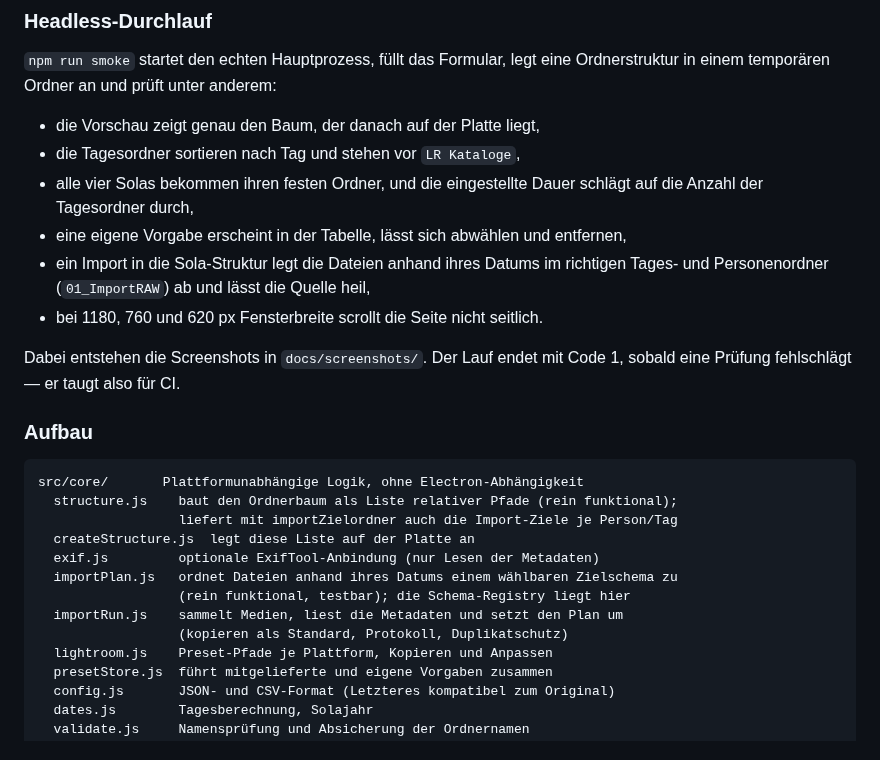
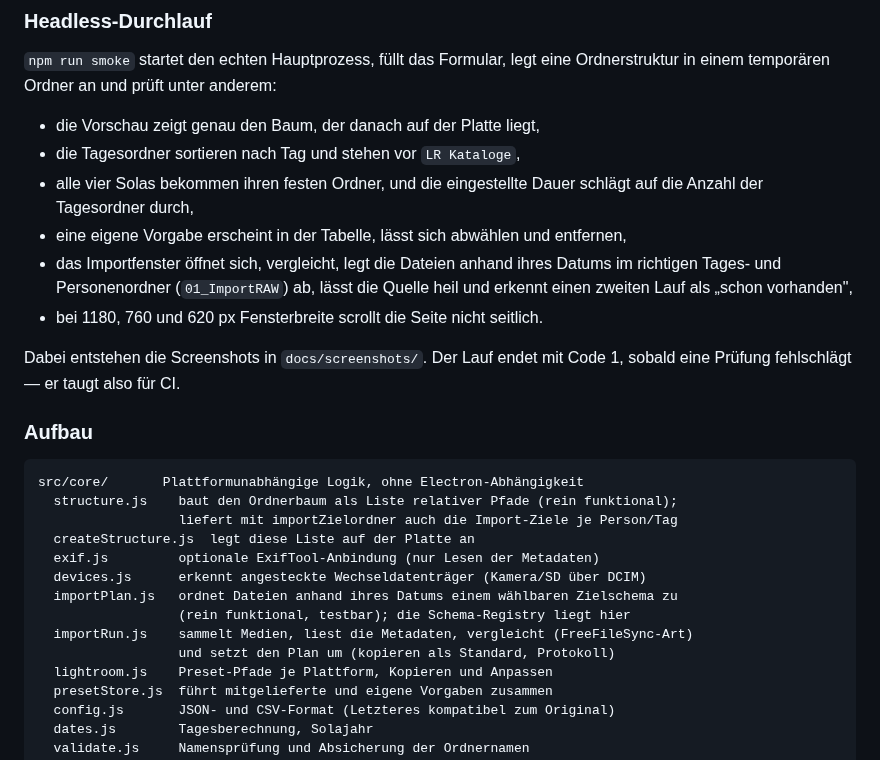
Before and after one commit to larszu/SOLA-Ordnerstruktur, a Markdown page: README.md, the part around one of its changes. GitHub-like rendering.

```diff
--- a/README.md
+++ b/README.md
@@ -297,8 +322,9 @@ Ordnerstruktur in einem temporären Ordner an und prüft unter anderem:
 * alle vier Solas bekommen ihren festen Ordner, und die eingestellte Dauer
   schlägt auf die Anzahl der Tagesordner durch,
 * eine eigene Vorgabe erscheint in der Tabelle, lässt sich abwählen und entfernen,
-* ein Import in die Sola-Struktur legt die Dateien anhand ihres Datums im
-  richtigen Tages- und Personenordner (`01_ImportRAW`) ab und lässt die Quelle heil,
+* das Importfenster öffnet sich, vergleicht, legt die Dateien anhand ihres Datums
+  im richtigen Tages- und Personenordner (`01_ImportRAW`) ab, lässt die Quelle heil
+  und erkennt einen zweiten Lauf als „schon vorhanden",
 * bei 1180, 760 und 620 px Fensterbreite scrollt die Seite nicht seitlich.
 
 Dabei entstehen die Screenshots in `docs/screenshots/`. Der Lauf endet mit
@@ -312,10 +338,11 @@ src/core/       Plattformunabhängige Logik, ohne Electron-Abhängigkeit
                   liefert mit importZielordner auch die Import-Ziele je Person/Tag
   createStructure.js  legt diese Liste auf der Platte an
   exif.js         optionale ExifTool-Anbindung (nur Lesen der Metadaten)
+  devices.js      erkennt angesteckte Wechseldatenträger (Kamera/SD über DCIM)
   importPlan.js   ordnet Dateien anhand ihres Datums einem wählbaren Zielschema zu
                   (rein funktional, testbar); die Schema-Registry liegt hier
-  importRun.js    sammelt Medien, liest die Metadaten und setzt den Plan um
-                  (kopieren als Standard, Protokoll, Duplikatschutz)
+  importRun.js    sammelt Medien, liest die Metadaten, vergleicht (FreeFileSync-Art)
+                  und setzt den Plan um (kopieren als Standard, Protokoll)
   lightroom.js    Preset-Pfade je Plattform, Kopieren und Anpassen
   presetStore.js  führt mitgelieferte und eigene Vorgaben zusammen
   config.js       JSON- und CSV-Format (Letzteres kompatibel zum Original)
```
Also changed, not shown: other parts of README.md (+35 -10 lines), docs/screenshots/01-start.png, docs/screenshots/02-ausgefuellt.png, docs/screenshots/03-erstellt.png, docs/screenshots/04-vorgaben.png, docs/screenshots/05-schmal.png, docs/screenshots/06-import.png, 12 other files.
